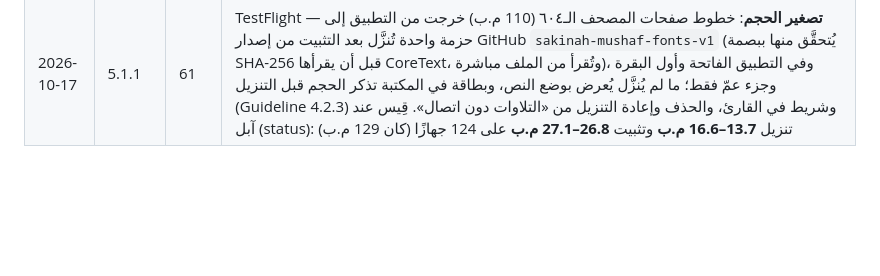
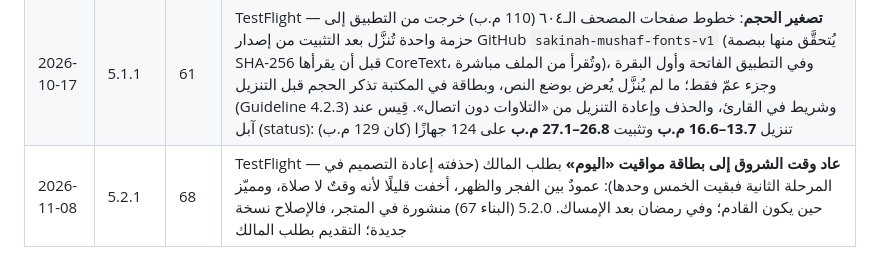
Before and after one commit to osamafa86-dotcom/mediapro, a Markdown page: sakinah-native/store/README.md, the part around the change. GitHub-like rendering; blank space fills up the shorter version.

Commit message:
store log: iOS 5.2.1 build 68 on TestFlight with the sunrise column [skip ci]
Co-Authored-By: Claude Opus 5.5 <noreply@anthropic.com>
Claude-Session: https://claude.ai/code/session_01MtsXNuDQd6sBfZeAo8CMsC

```diff
--- a/sakinah-native/store/README.md
+++ b/sakinah-native/store/README.md
@@ -60,3 +60,4 @@
 | 2026-09-28 | 5.1.0 | 57 | TestFlight — خطّ الصفحات QCF v2 (خطّ طبعة المدينة الأحدث، نوع الخطّ في المصحف الذي قارن به المالك) بدل v1: بيانات التخطيط أُعيد بناؤها بـ code_v2 وصفحة كل كلمة (طبعة v2 تختلف فواصل ٢٥ صفحة، ٥٦ آية معظمها في جزء عمّ — وصفحات الآيات في البيانات تتبعها)؛ حجم الخطّ من أعرض سطر مقيسًا (الأسطر ١٥٫٣–١٨٫٢em) فلا ضغط ولا فيض؛ هامش ٠٫٦em بين اسم السورة/الجزء وأوّل سطر؛ سماكة الخط الافتراضية «عادي» لأن v2 بوزنه المطبوع. تغطية الرموز مُتحقَّق منها في الخطوط الـ٦٠٤ |
 | 2026-09-28 | 5.1.0 | 60 | TestFlight — سماكة الخط الافتراضية «متوسط» (نصف عريض: حدّ ١٫١٪ من حجم الخط حول كل رمز) لوضوحٍ أعلى بطلب المالك بعد رؤية خطّ v2 بوزنه المطبوع؛ «عادي» و«عريض» يبقيان في ورقة العرض (البناءان ٥٨ و٥٩ لم يبدآ: ميزانية Actions نفدت — «an Actions budget is preventing further use») |
 | 2026-10-17 | 5.1.1 | 61 | TestFlight — **تصغير الحجم**: خطوط صفحات المصحف الـ٦٠٤ (110 م.ب) خرجت من التطبيق إلى حزمة واحدة تُنزَّل بعد التثبيت من إصدار GitHub `sakinah-mushaf-fonts-v1` (يُتحقَّق منها ببصمة SHA-256 قبل أن يقرأها CoreText، وتُقرأ من الملف مباشرة)، وفي التطبيق الفاتحة وأول البقرة وجزء عمّ فقط؛ ما لم يُنزَّل يُعرض بوضع النص، وبطاقة في المكتبة تذكر الحجم قبل التنزيل (Guideline 4.2.3) وشريط في القارئ، والحذف وإعادة التنزيل من «التلاوات دون اتصال». قِيس عند آبل (status): تنزيل **13.7–16.6 م.ب** وتثبيت **26.8–27.1 م.ب** على 124 جهازًا (كان 129 م.ب) |
+| 2026-11-08 | 5.2.1 | 68 | TestFlight — **عاد وقت الشروق إلى بطاقة مواقيت «اليوم»** بطلب المالك (حذفته إعادة التصميم في المرحلة الثانية فبقيت الخمس وحدها): عمودٌ بين الفجر والظهر، أخفت قليلًا لأنه وقتٌ لا صلاة، ومميّز حين يكون القادم؛ وفي رمضان بعد الإمساك. 5.2.0 (البناء 67) منشورة في المتجر، فالإصلاح نسخة جديدة؛ التقديم بطلب المالك |
```
